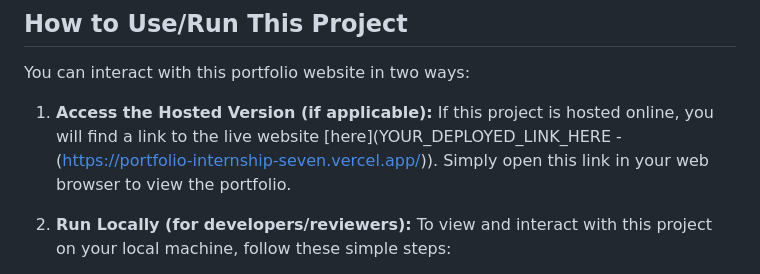
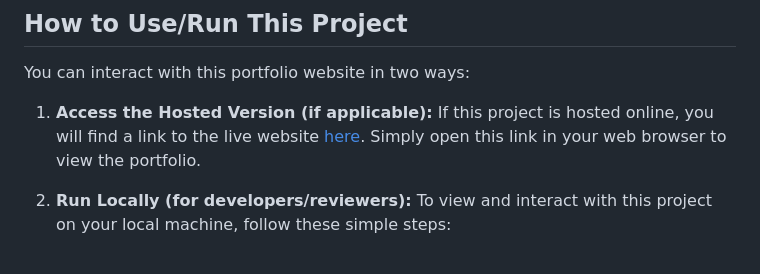
Before and after one commit to VT-2004/portfolio-internship, a Markdown page: README.md, the part around the change. Drawn GitHub-style.

```diff
--- a/README.md
+++ b/README.md
@@ -77,7 +77,7 @@ The objective of this project is to create a comprehensive personal portfolio we
 You can interact with this portfolio website in two ways:
 
 1.  **Access the Hosted Version (if applicable):**
-    If this project is hosted online, you will find a link to the live website [here](YOUR_DEPLOYED_LINK_HERE -(https://portfolio-internship-seven.vercel.app/)). Simply open this link in your web browser to view the portfolio.
+    If this project is hosted online, you will find a link to the live website [here](https://portfolio-internship-seven.vercel.app/). Simply open this link in your web browser to view the portfolio.
 
 2.  **Run Locally (for developers/reviewers):**
     To view and interact with this project on your local machine, follow these simple steps:
```
